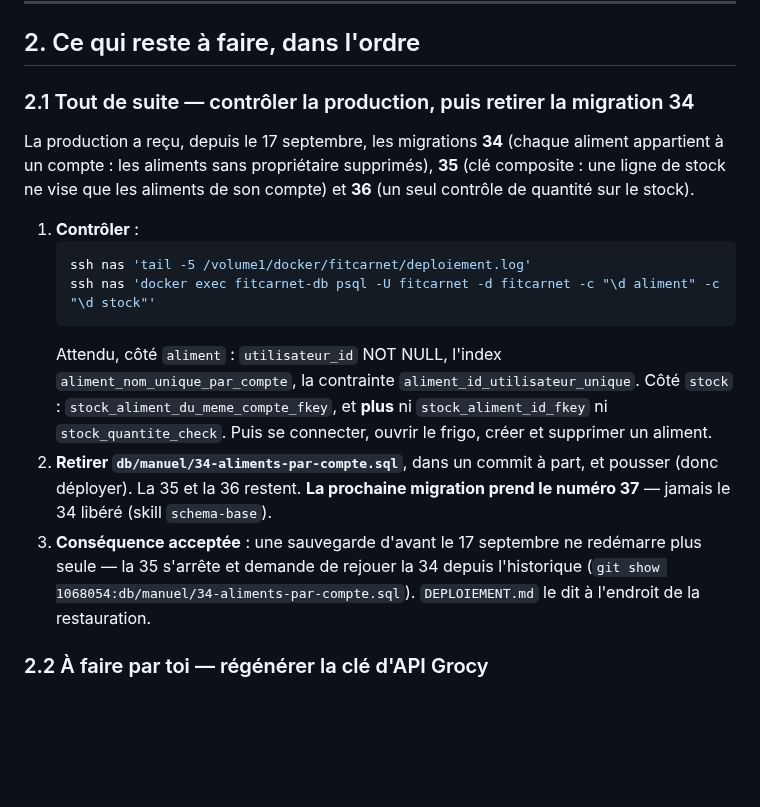
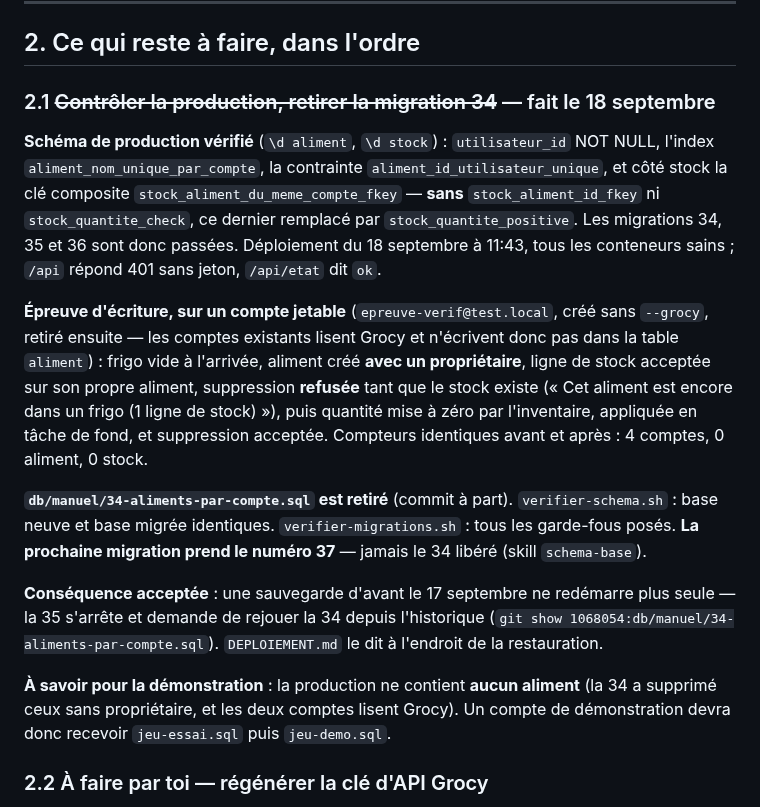
Before and after one commit to mickaelpol/fitcarnet, a Markdown page: REPRENDRE.md, the part around the change. Rendered like a GitHub page; blank space fills up the shorter version.

Commit message:
le controle de la production est fait, et la 34 n'a plus de raison d'etre
Schema verifie sur le NAS, epreuve d'ecriture menee sur un compte jetable puis
retiree sans laisser de trace : frigo vide a l'arrivee, aliment cree avec son
proprietaire, stock accepte sur son propre aliment, suppression refusee tant que
le stock existe puis acceptee une fois la quantite mise a zero par l'inventaire
— travailleur de fond compris. Compteurs identiques avant et apres.

Note laissee pour la demonstration : la production n'a aucun aliment en base,
les deux comptes lisant Grocy.

Co-Authored-By: Claude Opus 5 (1M context) <noreply@anthropic.com>

````diff
--- a/REPRENDRE.md
+++ b/REPRENDRE.md
@@ -72,30 +72,38 @@ pas du code : le régler d'abord.
 
 ## 2. Ce qui reste à faire, dans l'ordre
 
-### 2.1 Tout de suite — contrôler la production, puis retirer la migration 34
+### 2.1 ~~Contrôler la production, retirer la migration 34~~ — fait le 18 septembre
 
-La production a reçu, depuis le 17 septembre, les migrations **34** (chaque
-aliment appartient à un compte : les aliments sans propriétaire supprimés),
-**35** (clé composite : une ligne de stock ne vise que les aliments de son
-compte) et **36** (un seul contrôle de quantité sur le stock).
+**Schéma de production vérifié** (`\d aliment`, `\d stock`) : `utilisateur_id`
+NOT NULL, l'index `aliment_nom_unique_par_compte`, la contrainte
+`aliment_id_utilisateur_unique`, et côté stock la clé composite
+`stock_aliment_du_meme_compte_fkey` — **sans** `stock_aliment_id_fkey` ni
+`stock_quantite_check`, ce dernier remplacé par `stock_quantite_positive`. Les
+migrations 34, 35 et 36 sont donc passées. Déploiement du 18 septembre à 11:43,
+tous les conteneurs sains ; `/api` répond 401 sans jeton, `/api/etat` dit `ok`.
 
-1. **Contrôler** :
-   ```bash
-   ssh nas 'tail -5 /volume1/docker/fitcarnet/deploiement.log'
-   ssh nas 'docker exec fitcarnet-db psql -U fitcarnet -d fitcarnet -c "\d aliment" -c "\d stock"'
-   ```
-   Attendu, côté `aliment` : `utilisateur_id` NOT NULL, l'index
-   `aliment_nom_unique_par_compte`, la contrainte `aliment_id_utilisateur_unique`.
-   Côté `stock` : `stock_aliment_du_meme_compte_fkey`, et **plus** ni
-   `stock_aliment_id_fkey` ni `stock_quantite_check`. Puis se connecter, ouvrir
-   le frigo, créer et supprimer un aliment.
-2. **Retirer `db/manuel/34-aliments-par-compte.sql`**, dans un commit à part, et
-   pousser (donc déployer). La 35 et la 36 restent. **La prochaine migration
-   prend le numéro 37** — jamais le 34 libéré (skill `schema-base`).
-3. **Conséquence acceptée** : une sauvegarde d'avant le 17 septembre ne
-   redémarre plus seule — la 35 s'arrête et demande de rejouer la 34 depuis
-   l'historique (`git show 1068054:db/manuel/34-aliments-par-compte.sql`).
-   `DEPLOIEMENT.md` le dit à l'endroit de la restauration.
+**Épreuve d'écriture, sur un compte jetable** (`epreuve-verif@test.local`, créé
+sans `--grocy`, retiré ensuite — les comptes existants lisent Grocy et
+n'écrivent donc pas dans la table `aliment`) : frigo vide à l'arrivée, aliment
+créé **avec un propriétaire**, ligne de stock acceptée sur son propre aliment,
+suppression **refusée** tant que le stock existe (« Cet aliment est encore dans
+un frigo (1 ligne de stock) »), puis quantité mise à zéro par l'inventaire,
+appliquée en tâche de fond, et suppression acceptée. Compteurs identiques avant
+et après : 4 comptes, 0 aliment, 0 stock.
+
+**`db/manuel/34-aliments-par-compte.sql` est retiré** (commit à part).
+`verifier-schema.sh` : base neuve et base migrée identiques.
+`verifier-migrations.sh` : tous les garde-fous posés. **La prochaine migration
+prend le numéro 37** — jamais le 34 libéré (skill `schema-base`).
+
+**Conséquence acceptée** : une sauvegarde d'avant le 17 septembre ne redémarre
+plus seule — la 35 s'arrête et demande de rejouer la 34 depuis l'historique
+(`git show 1068054:db/manuel/34-aliments-par-compte.sql`). `DEPLOIEMENT.md` le
+dit à l'endroit de la restauration.
+
+**À savoir pour la démonstration** : la production ne contient **aucun aliment**
+(la 34 a supprimé ceux sans propriétaire, et les deux comptes lisent Grocy). Un
+compte de démonstration devra donc recevoir `jeu-essai.sql` puis `jeu-demo.sql`.
 
 ### 2.2 À faire par toi — régénérer la clé d'API Grocy
 
````
